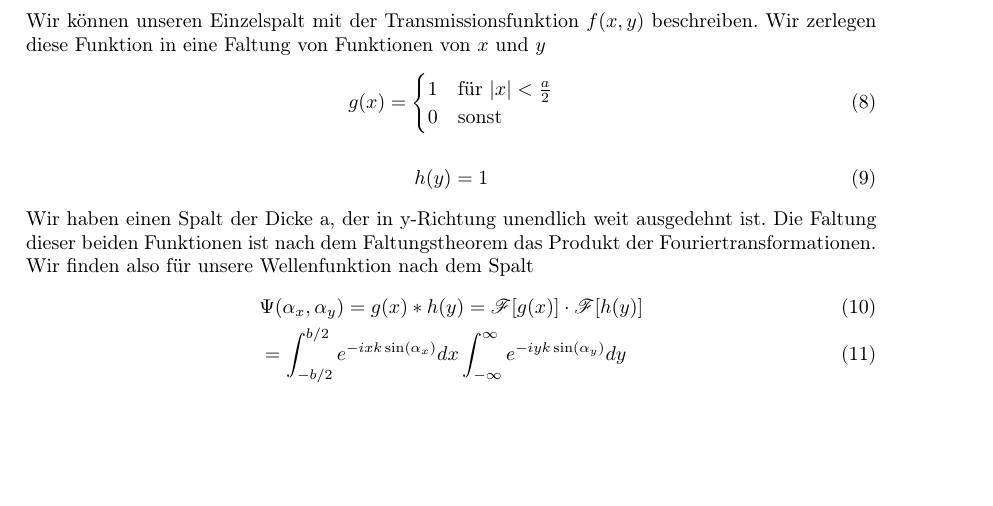
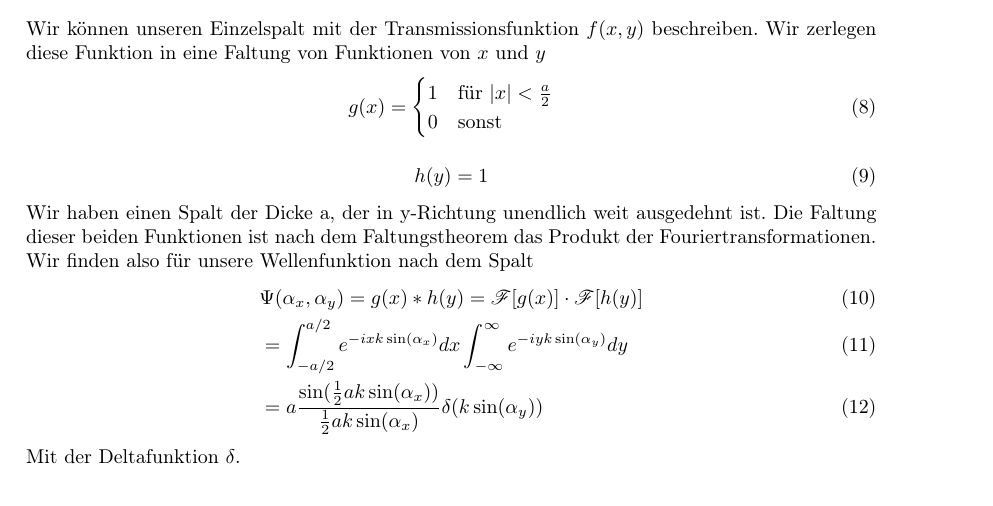
Before and after one commit to af2005/simulation-fs-puls, a LaTeX document (theorie/doc.tex): part of page 2 of 2 before the commit and part of page 2 of 3 after it, cut so that both start at the same text, the shorter picture padded with empty space. Compiled offline with pdfLaTeX.

Commit message:
corrections in theorie.pdf

```diff
--- a/theorie/doc.tex
+++ b/theorie/doc.tex
@@ -83,7 +83,9 @@ Die Faltung dieser beiden Funktionen ist nach dem Faltungstheorem das Produkt de
 Wir finden also für unsere Wellenfunktion nach dem Spalt
 \begin{align}
 &\Psi(\alpha_x,\alpha_y) = g(x) \ast h(y) = \mathscr{F}[g(x)] \cdot \mathscr{F}[h(y)]\\
-&= \int_{-b/2}^{b/2} e^{-ixk\sin(\alpha_x)} dx \int_{-\infty}^\infty e^{-iyk\sin(\alpha_y)}dy
+&= \int_{-a/2}^{a/2} e^{-ixk\sin(\alpha_x)} dx \int_{-\infty}^\infty e^{-iyk\sin(\alpha_y)}dy\\
+&= a \frac{\sin(\frac{1}{2} ak\sin(\alpha_x))}{\frac{1}{2} ak\sin(\alpha_x)}\delta(k \sin(\alpha_y))
 \end{align}
+Mit der Deltafunktion $\delta$.
 \section{1-dim N-Spalt}
 \end{document}
```
Also changed, not shown: theorie/doc.pdf, theorie/doc.tex (2 more changed lines), 3 other files.
